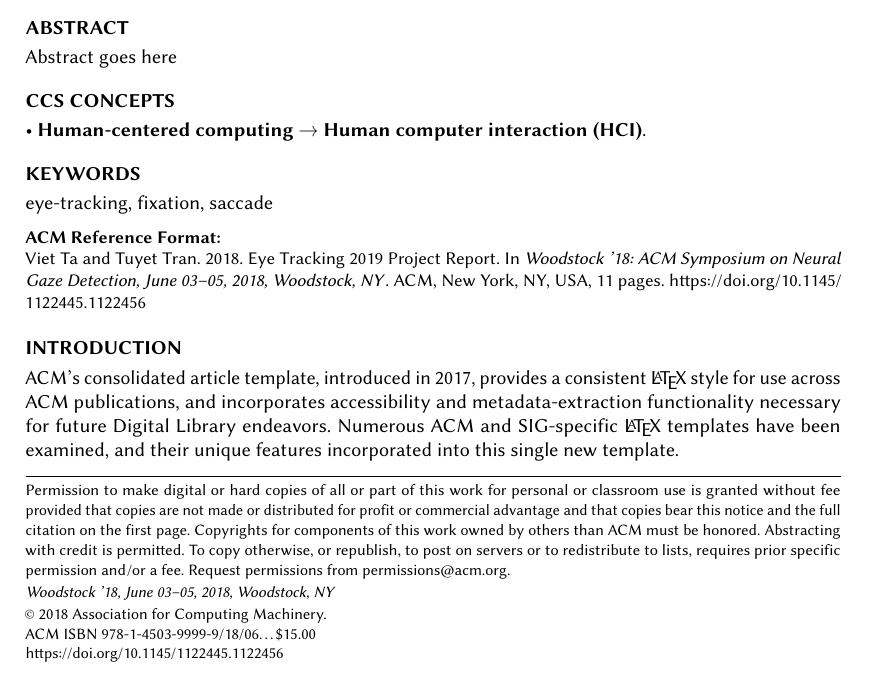
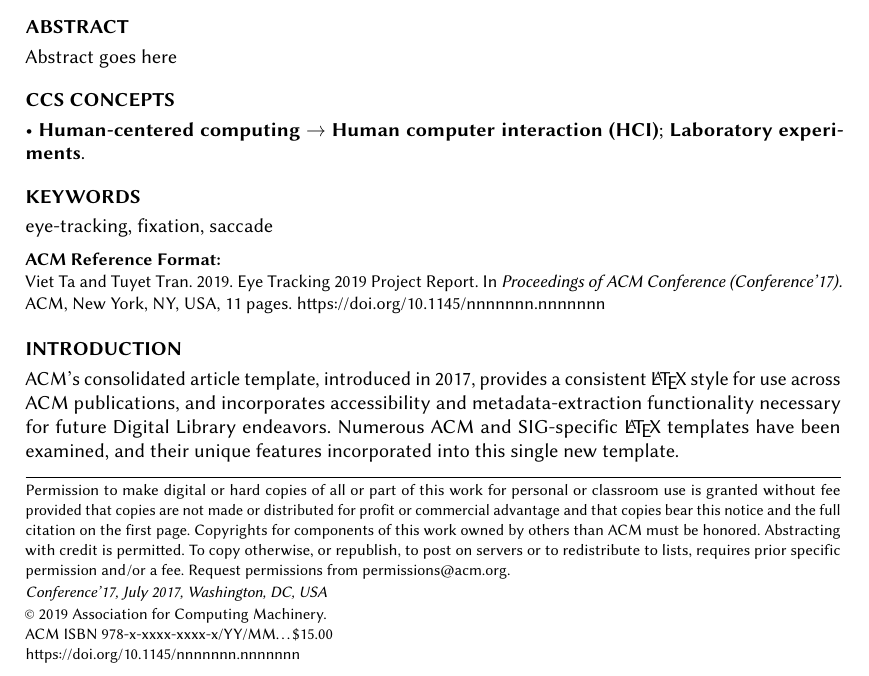
Before and after one commit to envil/eye-tracking-2019, a LaTeX paper (report/sample-sigchi-a.tex): part of page 1 of 11, cut so that both start at the same text. Compiled offline with pdfLaTeX.

Commit message:
Update on Overleaf.

```diff
--- a/report/sample-sigchi-a.tex
+++ b/report/sample-sigchi-a.tex
@@ -35,18 +35,18 @@
 %% values in them; it is your responsibility as an author to replace
 %% the commands and values with those provided to you when you
 %% complete the rights form.
-\setcopyright{acmcopyright}
-\copyrightyear{2018}
-\acmYear{2018}
-\acmDOI{10.1145/1122445.1122456}
+% \setcopyright{acmcopyright}
+% \copyrightyear{2019}
+% \acmYear{2019}
+% \acmDOI{10.1145/1122445.1122456}
 
 %% These commands are for a PROCEEDINGS abstract or paper.
-\acmConference[Woodstock '18]{Woodstock '18: ACM Symposium on Neural
-  Gaze Detection}{June 03--05, 2018}{Woodstock, NY}
-\acmBooktitle{Woodstock '18: ACM Symposium on Neural Gaze Detection,
-  June 03--05, 2018, Woodstock, NY}
-\acmPrice{15.00}
-\acmISBN{978-1-4503-9999-9/18/06}
+% \acmConference[Woodstock '18]{Woodstock '18: ACM Symposium on Neural
+%   Gaze Detection}{June 03--05, 2018}{Woodstock, NY}
+% \acmBooktitle{Woodstock '18: ACM Symposium on Neural Gaze Detection,
+%   June 03--05, 2018, Woodstock, NY}
+% \acmPrice{15.00}
+% \acmISBN{978-1-4503-9999-9/18/06}
 
 
 %%
@@ -97,7 +97,7 @@
 %% other information printed in the page headers. This command allows
 %% the author to define a more concise list
 %% of authors' names for this purpose.
-\renewcommand{\shortauthors}{Trovato and Tobin, et al.}
+\renewcommand{\shortauthors}{Viet and Tuyet, et al.}
 
 %%
 %% The abstract is a short summary of the work to be presented in the
@@ -117,10 +117,16 @@
 <concept_desc>Human-centered computing~Human computer interaction (HCI)</concept_desc>
 <concept_significance>500</concept_significance>
 </concept>
+<concept>
+<concept_id>10003120.10003121.10003122.10011749</concept_id>
+<concept_desc>Human-centered computing~Laboratory experiments</concept_desc>
+<concept_significance>500</concept_significance>
+</concept>
 </ccs2012>
 \end{CCSXML}
 
 \ccsdesc[500]{Human-centered computing~Human computer interaction (HCI)}
+\ccsdesc[500]{Human-centered computing~Laboratory experiments}
 
 %%
 %% Keywords. The author(s) should pick words that accurately describe
```
Also changed, not shown: report/sample-sigchi-a.tex (1 more changed lines).
